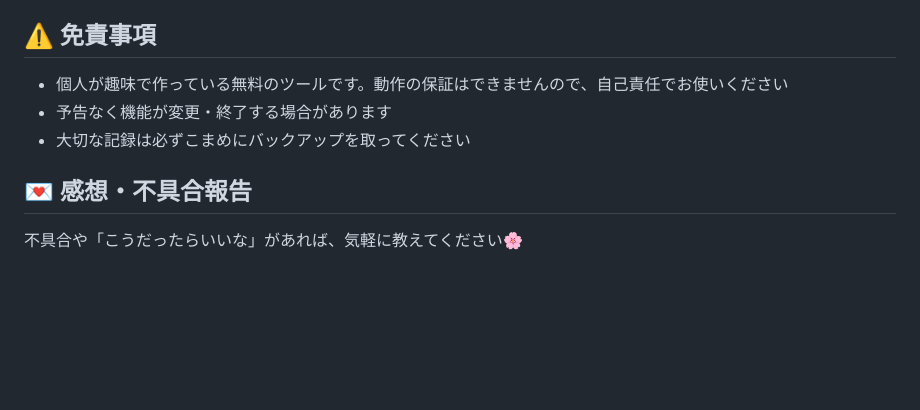
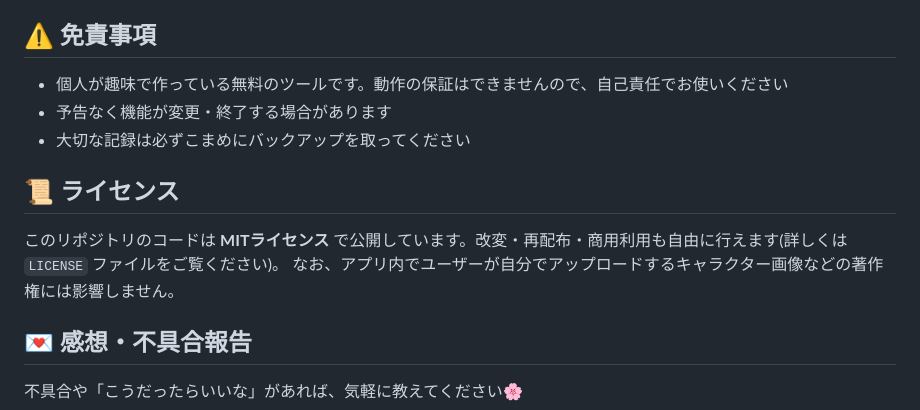
Before and after one commit to pppzet/YozoraCompanion-Android, a Markdown page: README.md, the part around the change. Rendered like a GitHub page; blank space fills up the shorter version.

Commit message:
LICENSE追加

```diff
--- a/README.md
+++ b/README.md
@@ -53,6 +53,11 @@
 - 予告なく機能が変更・終了する場合があります
 - 大切な記録は必ずこまめにバックアップを取ってください
 
+## 📜 ライセンス
+
+このリポジトリのコードは **MITライセンス** で公開しています。改変・再配布・商用利用も自由に行えます(詳しくは `LICENSE` ファイルをご覧ください)。
+なお、アプリ内でユーザーが自分でアップロードするキャラクター画像などの著作権には影響しません。
+
 ## 💌 感想・不具合報告
 
 不具合や「こうだったらいいな」があれば、気軽に教えてください🌸
```
